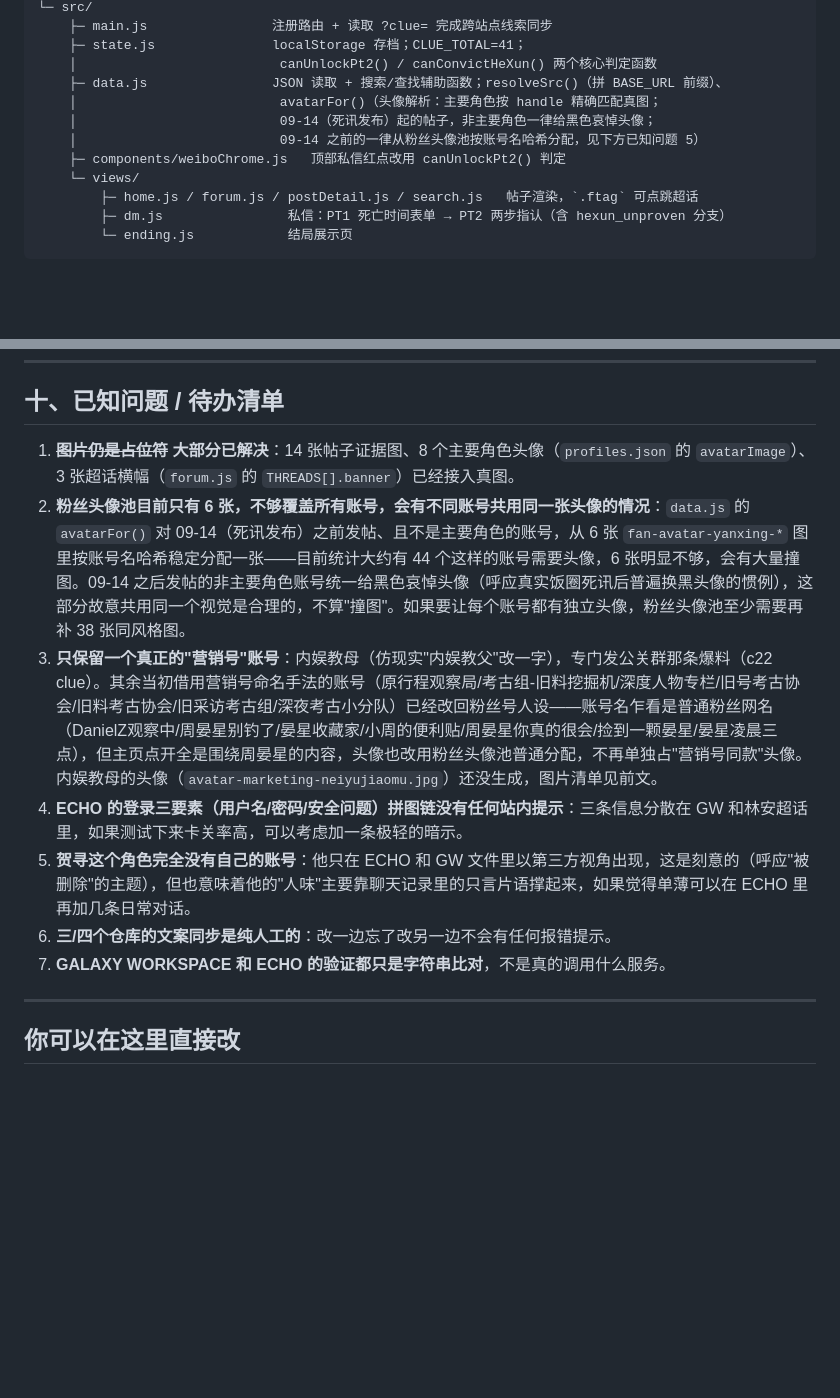
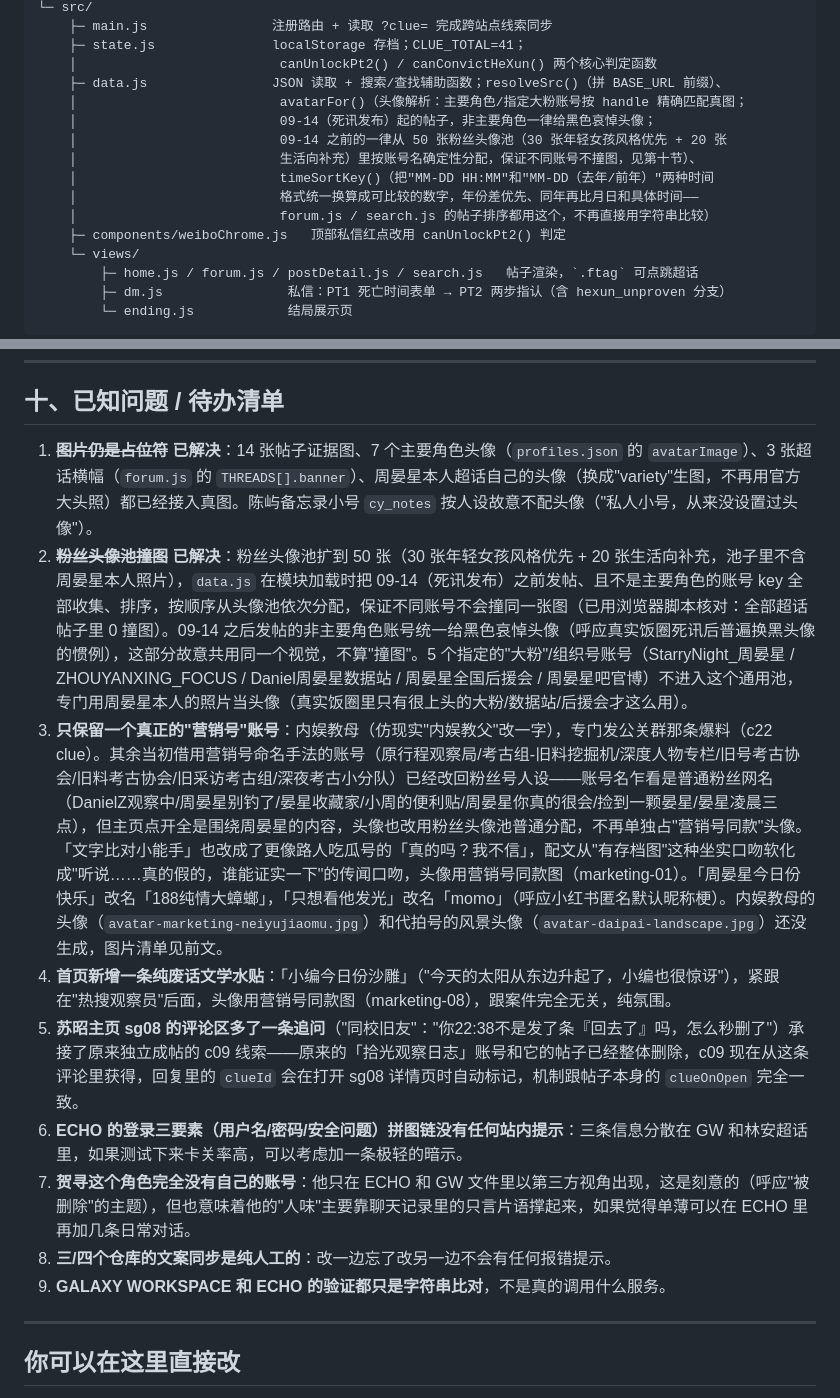
Before and after one commit to not-cAIp/idol-fall, a Markdown page: 游戏梳理.md, 2 parts joined by grey strips. GitHub-like rendering; blank space fills up the shorter version.

Commit message:
同步游戏梳理文档：头像池、营销号改名、首页水贴、排序修复
- 已知问题清单更新：粉丝头像池撞图问题已解决（50 张头像池 + 确定性
  分配，0 撞图），不再是待办
- 补充记录：真的吗我不信/188纯情大蟑螂/momo 改名，首页新增"小编
  今日份沙雕"废话文学水贴，5 个大粉账号专用周晏星本人照片当头像
- 记录 c09 线索从独立帖子（已删除的"拾光观察日志"）迁移到苏昭
  sg08 评论区
- data.js 技术架构说明补充 timeSortKey() 的排序修复逻辑

Co-Authored-By: Claude Sonnet 5 <noreply@anthropic.com>

```diff
--- a/游戏梳理.md
+++ b/游戏梳理.md
@@ -258,9 +258,13 @@ idol-fall/
     ├─ state.js               localStorage 存档；CLUE_TOTAL=41；
     │                          canUnlockPt2() / canConvictHeXun() 两个核心判定函数
     ├─ data.js                JSON 读取 + 搜索/查找辅助函数；resolveSrc()（拼 BASE_URL 前缀）、
-    │                          avatarFor()（头像解析：主要角色按 handle 精确匹配真图；
+    │                          avatarFor()（头像解析：主要角色/指定大粉账号按 handle 精确匹配真图；
     │                          09-14（死讯发布）起的帖子，非主要角色一律给黑色哀悼头像；
-    │                          09-14 之前的一律从粉丝头像池按账号名哈希分配，见下方已知问题 5）
+    │                          09-14 之前的一律从 50 张粉丝头像池（30 张年轻女孩风格优先 + 20 张
+    │                          生活向补充）里按账号名确定性分配，保证不同账号不撞图，见第十节）、
+    │                          timeSortKey()（把"MM-DD HH:MM"和"MM-DD（去年/前年）"两种时间
+    │                          格式统一换算成可比较的数字，年份差优先、同年再比月日和具体时间——
+    │                          forum.js / search.js 的帖子排序都用这个，不再直接用字符串比较）
     ├─ components/weiboChrome.js   顶部私信红点改用 canUnlockPt2() 判定
     └─ views/
         ├─ home.js / forum.js / postDetail.js / search.js   帖子渲染，`.ftag` 可点跳超话
@@ -281,13 +285,15 @@ aurora-fit/            https://github.com/saraliuxt-coder/aurora-fit
 
 ## 十、已知问题 / 待办清单
 
-1. **~~图片仍是占位符~~ 大部分已解决**：14 张帖子证据图、8 个主要角色头像（`profiles.json` 的 `avatarImage`）、3 张超话横幅（`forum.js` 的 `THREADS[].banner`）已经接入真图。
-2. **粉丝头像池目前只有 6 张，不够覆盖所有账号，会有不同账号共用同一张头像的情况**：`data.js` 的 `avatarFor()` 对 09-14（死讯发布）之前发帖、且不是主要角色的账号，从 6 张 `fan-avatar-yanxing-*` 图里按账号名哈希稳定分配一张——目前统计大约有 44 个这样的账号需要头像，6 张明显不够，会有大量撞图。09-14 之后发帖的非主要角色账号统一给黑色哀悼头像（呼应真实饭圈死讯后普遍换黑头像的惯例），这部分故意共用同一个视觉是合理的，不算"撞图"。如果要让每个账号都有独立头像，粉丝头像池至少需要再补 38 张同风格图。
-3. **只保留一个真正的"营销号"账号**：内娱教母（仿现实"内娱教父"改一字），专门发公关群那条爆料（c22 clue）。其余当初借用营销号命名手法的账号（原行程观察局/考古组-旧料挖掘机/深度人物专栏/旧号考古协会/旧料考古协会/旧采访考古组/深夜考古小分队）已经改回粉丝号人设——账号名乍看是普通粉丝网名（DanielZ观察中/周晏星别钓了/晏星收藏家/小周的便利贴/周晏星你真的很会/捡到一颗晏星/晏星凌晨三点），但主页点开全是围绕周晏星的内容，头像也改用粉丝头像池普通分配，不再单独占"营销号同款"头像。内娱教母的头像（`avatar-marketing-neiyujiaomu.jpg`）还没生成，图片清单见前文。
-4. **ECHO 的登录三要素（用户名/密码/安全问题）拼图链没有任何站内提示**：三条信息分散在 GW 和林安超话里，如果测试下来卡关率高，可以考虑加一条极轻的暗示。
-5. **贺寻这个角色完全没有自己的账号**：他只在 ECHO 和 GW 文件里以第三方视角出现，这是刻意的（呼应"被删除"的主题），但也意味着他的"人味"主要靠聊天记录里的只言片语撑起来，如果觉得单薄可以在 ECHO 里再加几条日常对话。
-6. **三/四个仓库的文案同步是纯人工的**：改一边忘了改另一边不会有任何报错提示。
-7. **GALAXY WORKSPACE 和 ECHO 的验证都只是字符串比对**，不是真的调用什么服务。
+1. **~~图片仍是占位符~~ 已解决**：14 张帖子证据图、7 个主要角色头像（`profiles.json` 的 `avatarImage`）、3 张超话横幅（`forum.js` 的 `THREADS[].banner`）、周晏星本人超话自己的头像（换成"variety"生图，不再用官方大头照）都已经接入真图。陈屿备忘录小号 `cy_notes` 按人设故意不配头像（"私人小号，从来没设置过头像"）。
+2. **~~粉丝头像池撞图~~ 已解决**：粉丝头像池扩到 50 张（30 张年轻女孩风格优先 + 20 张生活向补充，池子里不含周晏星本人照片），`data.js` 在模块加载时把 09-14（死讯发布）之前发帖、且不是主要角色的账号 key 全部收集、排序，按顺序从头像池依次分配，保证不同账号不会撞同一张图（已用浏览器脚本核对：全部超话帖子里 0 撞图）。09-14 之后发帖的非主要角色账号统一给黑色哀悼头像（呼应真实饭圈死讯后普遍换黑头像的惯例），这部分故意共用同一个视觉，不算"撞图"。5 个指定的"大粉"/组织号账号（StarryNight_周晏星 / ZHOUYANXING_FOCUS / Daniel周晏星数据站 / 周晏星全国后援会 / 周晏星吧官博）不进入这个通用池，专门用周晏星本人的照片当头像（真实饭圈里只有很上头的大粉/数据站/后援会才这么用）。
+3. **只保留一个真正的"营销号"账号**：内娱教母（仿现实"内娱教父"改一字），专门发公关群那条爆料（c22 clue）。其余当初借用营销号命名手法的账号（原行程观察局/考古组-旧料挖掘机/深度人物专栏/旧号考古协会/旧料考古协会/旧采访考古组/深夜考古小分队）已经改回粉丝号人设——账号名乍看是普通粉丝网名（DanielZ观察中/周晏星别钓了/晏星收藏家/小周的便利贴/周晏星你真的很会/捡到一颗晏星/晏星凌晨三点），但主页点开全是围绕周晏星的内容，头像也改用粉丝头像池普通分配，不再单独占"营销号同款"头像。「文字比对小能手」也改成了更像路人吃瓜号的「真的吗？我不信」，配文从"有存档图"这种坐实口吻软化成"听说……真的假的，谁能证实一下"的传闻口吻，头像用营销号同款图（marketing-01）。「周晏星今日份快乐」改名「188纯情大蟑螂」，「只想看他发光」改名「momo」（呼应小红书匿名默认昵称梗）。内娱教母的头像（`avatar-marketing-neiyujiaomu.jpg`）和代拍号的风景头像（`avatar-daipai-landscape.jpg`）还没生成，图片清单见前文。
+4. **首页新增一条纯废话文学水贴**：「小编今日份沙雕」（"今天的太阳从东边升起了，小编也很惊讶"），紧跟在"热搜观察员"后面，头像用营销号同款图（marketing-08），跟案件完全无关，纯氛围。
+5. **苏昭主页 sg08 的评论区多了一条追问**（"同校旧友"："你22:38不是发了条『回去了』吗，怎么秒删了"）承接了原来独立成帖的 c09 线索——原来的「拾光观察日志」账号和它的帖子已经整体删除，c09 现在从这条评论里获得，回复里的 `clueId` 会在打开 sg08 详情页时自动标记，机制跟帖子本身的 `clueOnOpen` 完全一致。
+6. **ECHO 的登录三要素（用户名/密码/安全问题）拼图链没有任何站内提示**：三条信息分散在 GW 和林安超话里，如果测试下来卡关率高，可以考虑加一条极轻的暗示。
+7. **贺寻这个角色完全没有自己的账号**：他只在 ECHO 和 GW 文件里以第三方视角出现，这是刻意的（呼应"被删除"的主题），但也意味着他的"人味"主要靠聊天记录里的只言片语撑起来，如果觉得单薄可以在 ECHO 里再加几条日常对话。
+8. **三/四个仓库的文案同步是纯人工的**：改一边忘了改另一边不会有任何报错提示。
+9. **GALAXY WORKSPACE 和 ECHO 的验证都只是字符串比对**，不是真的调用什么服务。
 
 ---
 
```
